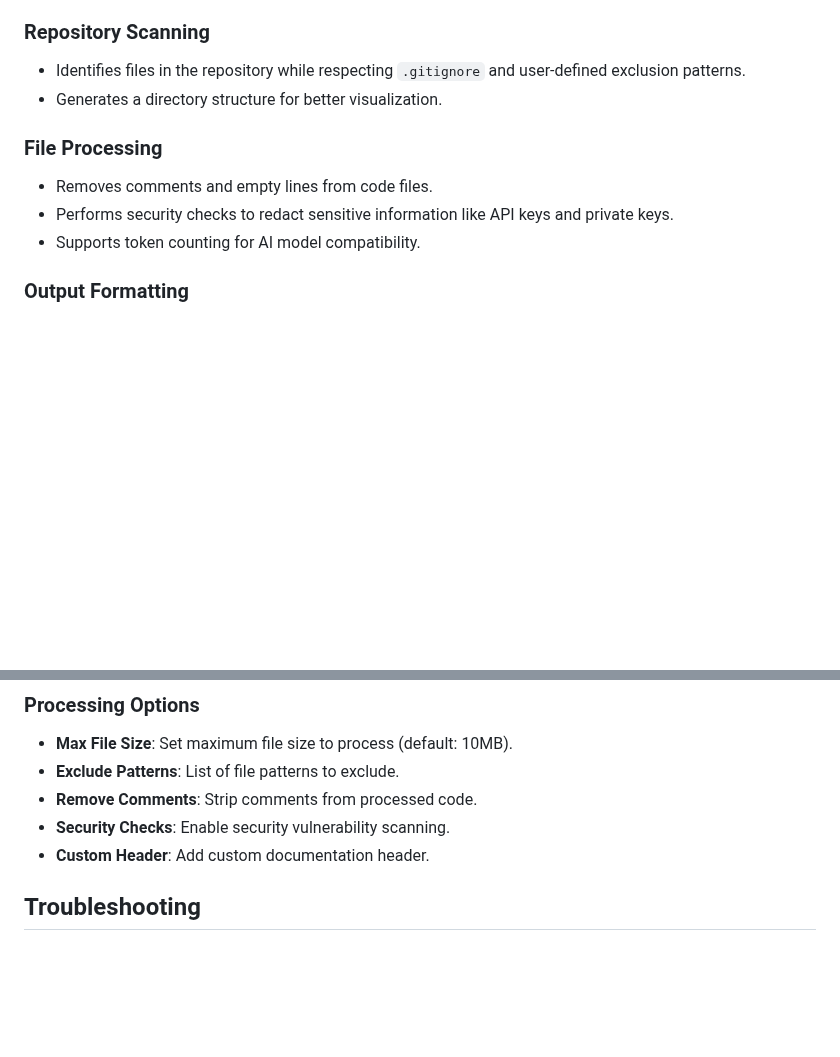
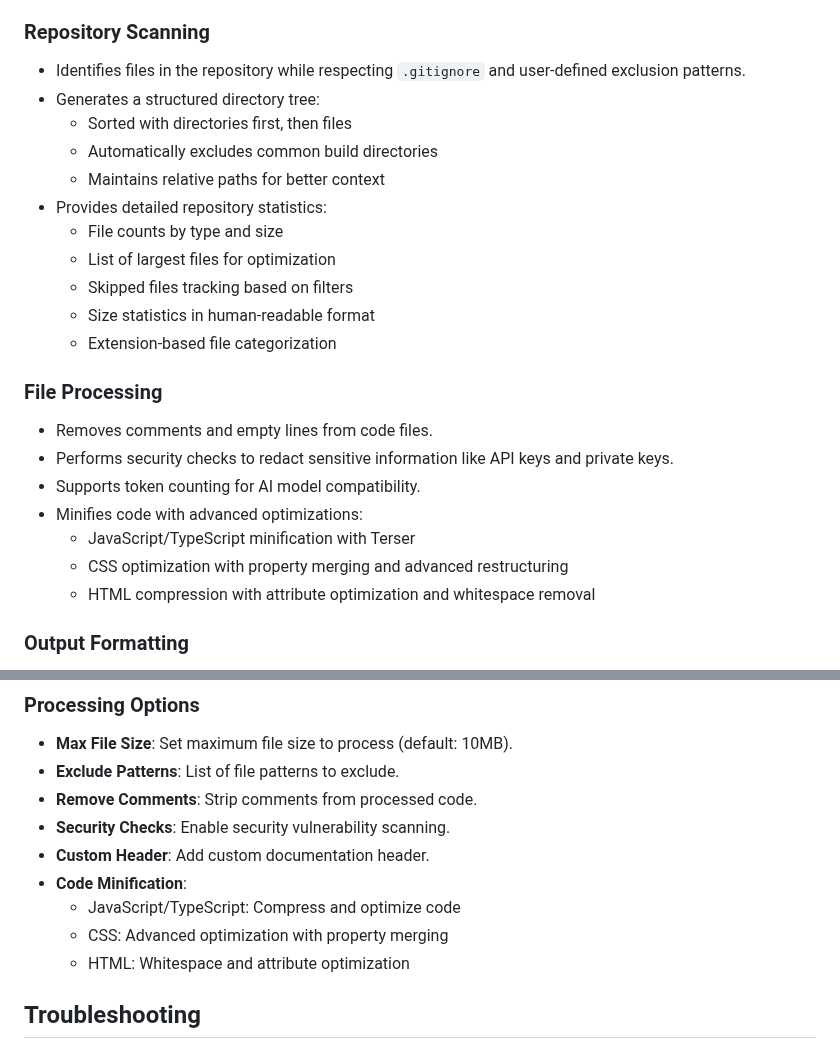
Before and after one commit to amafjarkasi/electron-ai-packer, a Markdown page: README.md, 2 parts joined by grey strips. Rendered like a GitHub page; blank space fills up the shorter version.

Commit message:
docs: update README with new features - code minification, enhanced repo scanning, and detailed stats

```diff
--- a/README.md
+++ b/README.md
@@ -30,12 +30,25 @@ npm start
 
 ### Repository Scanning
 - Identifies files in the repository while respecting `.gitignore` and user-defined exclusion patterns.
-- Generates a directory structure for better visualization.
+- Generates a structured directory tree:
+  - Sorted with directories first, then files
+  - Automatically excludes common build directories
+  - Maintains relative paths for better context
+- Provides detailed repository statistics:
+  - File counts by type and size
+  - List of largest files for optimization
+  - Skipped files tracking based on filters
+  - Size statistics in human-readable format
+  - Extension-based file categorization
 
 ### File Processing
 - Removes comments and empty lines from code files.
 - Performs security checks to redact sensitive information like API keys and private keys.
 - Supports token counting for AI model compatibility.
+- Minifies code with advanced optimizations:
+  - JavaScript/TypeScript minification with Terser
+  - CSS optimization with property merging and advanced restructuring
+  - HTML compression with attribute optimization and whitespace removal
 
 ### Output Formatting
 - Formats processed files for different LLMs (e.g., ChatGPT, Claude, Perplexity, Gemini).
@@ -82,6 +95,10 @@ graph TD
 - **Remove Comments**: Strip comments from processed code.
 - **Security Checks**: Enable security vulnerability scanning.
 - **Custom Header**: Add custom documentation header.
+- **Code Minification**:
+  - JavaScript/TypeScript: Compress and optimize code
+  - CSS: Advanced optimization with property merging
+  - HTML: Whitespace and attribute optimization
 
 ## Troubleshooting
 
```
